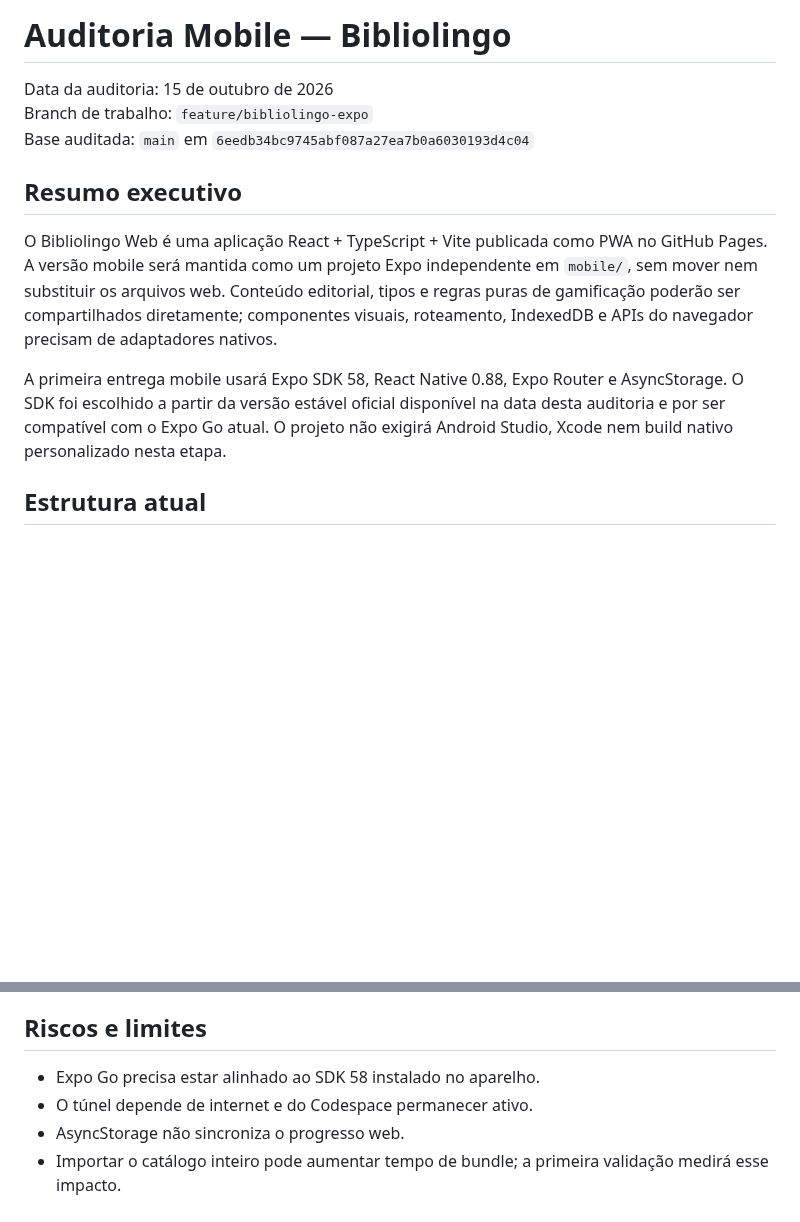
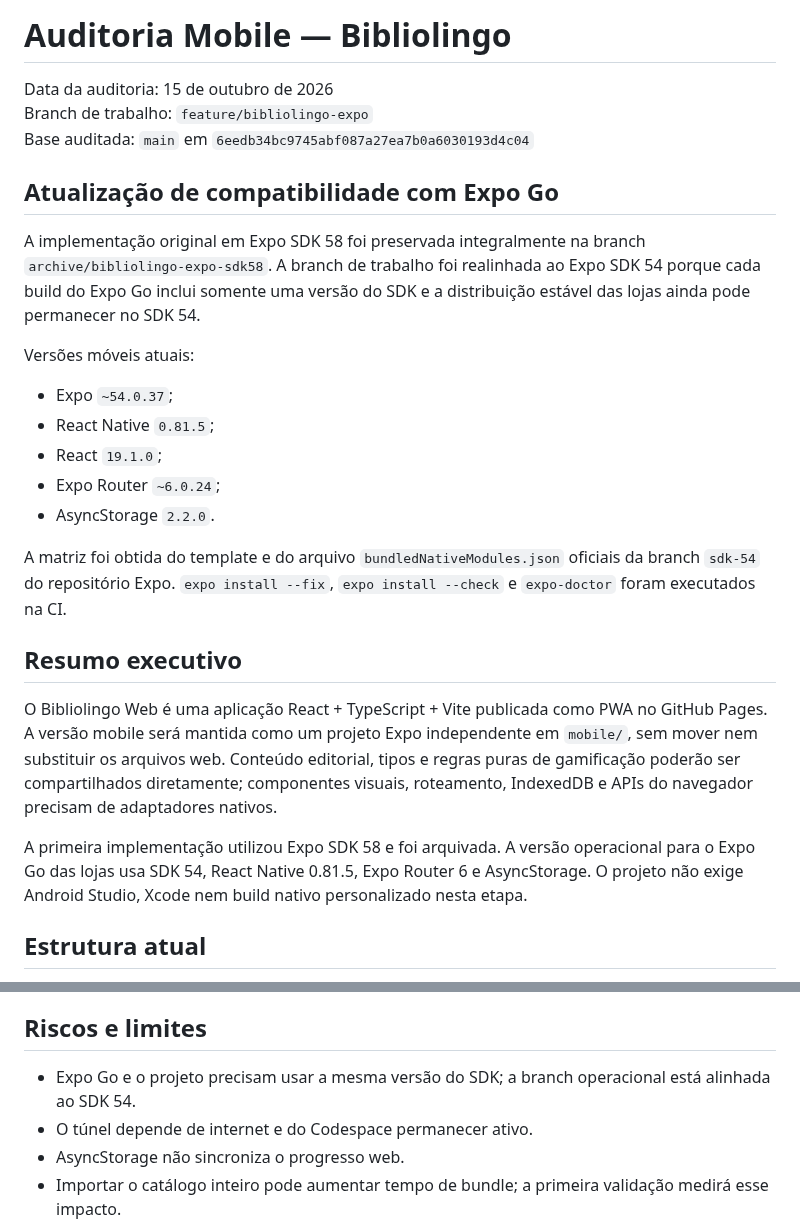
Before and after one commit to viniciusliniker1-spec/Bibliolingo, a Markdown page: MOBILE_AUDIT.md, 2 parts joined by grey strips. GitHub-like rendering; blank space fills up the shorter version.

Commit message:
docs(mobile): registrar decisão de compatibilidade com Expo Go

```diff
--- a/MOBILE_AUDIT.md
+++ b/MOBILE_AUDIT.md
@@ -4,11 +4,25 @@ Data da auditoria: 15 de outubro de 2026
 Branch de trabalho: `feature/bibliolingo-expo`
 Base auditada: `main` em `6eedb34bc9745abf087a27ea7b0a6030193d4c04`
 
+## Atualização de compatibilidade com Expo Go
+
+A implementação original em Expo SDK 58 foi preservada integralmente na branch `archive/bibliolingo-expo-sdk58`. A branch de trabalho foi realinhada ao Expo SDK 54 porque cada build do Expo Go inclui somente uma versão do SDK e a distribuição estável das lojas ainda pode permanecer no SDK 54.
+
+Versões móveis atuais:
+
+- Expo `~54.0.37`;
+- React Native `0.81.5`;
+- React `19.1.0`;
+- Expo Router `~6.0.24`;
+- AsyncStorage `2.2.0`.
+
+A matriz foi obtida do template e do arquivo `bundledNativeModules.json` oficiais da branch `sdk-54` do repositório Expo. `expo install --fix`, `expo install --check` e `expo-doctor` foram executados na CI.
+
 ## Resumo executivo
 
 O Bibliolingo Web é uma aplicação React + TypeScript + Vite publicada como PWA no GitHub Pages. A versão mobile será mantida como um projeto Expo independente em `mobile/`, sem mover nem substituir os arquivos web. Conteúdo editorial, tipos e regras puras de gamificação poderão ser compartilhados diretamente; componentes visuais, roteamento, IndexedDB e APIs do navegador precisam de adaptadores nativos.
 
-A primeira entrega mobile usará Expo SDK 58, React Native 0.88, Expo Router e AsyncStorage. O SDK foi escolhido a partir da versão estável oficial disponível na data desta auditoria e por ser compatível com o Expo Go atual. O projeto não exigirá Android Studio, Xcode nem build nativo personalizado nesta etapa.
+A primeira implementação utilizou Expo SDK 58 e foi arquivada. A versão operacional para o Expo Go das lojas usa SDK 54, React Native 0.81.5, Expo Router 6 e AsyncStorage. O projeto não exige Android Studio, Xcode nem build nativo personalizado nesta etapa.
 
 ## Estrutura atual
 
@@ -132,7 +146,7 @@ Esse fluxo usa serviços gratuitos dentro das cotas oferecidas por GitHub e Expo
 
 ## Riscos e limites
 
-- Expo Go precisa estar alinhado ao SDK 58 instalado no aparelho.
+- Expo Go e o projeto precisam usar a mesma versão do SDK; a branch operacional está alinhada ao SDK 54.
 - O túnel depende de internet e do Codespace permanecer ativo.
 - AsyncStorage não sincroniza o progresso web.
 - Importar o catálogo inteiro pode aumentar tempo de bundle; a primeira validação medirá esse impacto.
```
